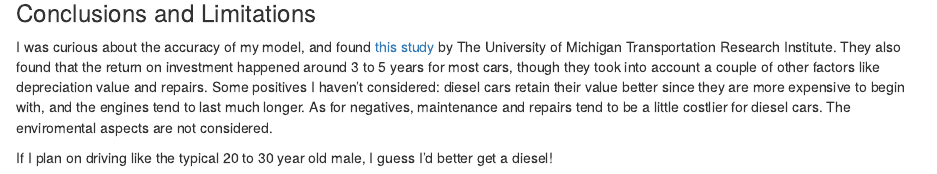
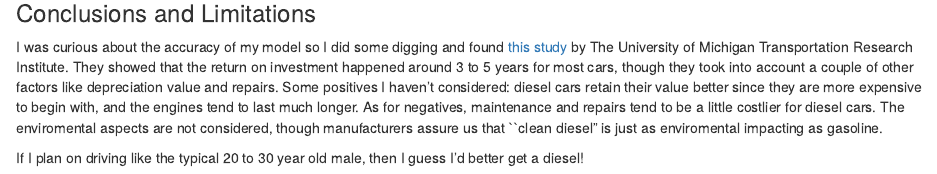
Before and after one commit to MigueI/GasOrDiesel, an R Markdown document (README.Rmd): the page in a window 1100 px wide, from 1880 px down. Rendered offline with R 4.5, knitr and Pandoc, with nearby package versions; some code elsewhere in the file could not run offline.

Commit message:
Some More Quick Edits

```diff
--- a/README.Rmd
+++ b/README.Rmd
@@ -160,6 +160,6 @@ ggplot(cost, aes(year, total, col=Fuel)) +
 
 ### Conclusions and Limitations
 
-I was curious about the accuracy of my model, and found [this study](http://www.dieselforum.org/files/dmfile/20130311_cd_umtritcofinalreport_dd2017.pdf) by The University of Michigan Transportation Research Institute. They also found that the return on investment happened around 3 to 5 years for most cars, though they took into account a couple of other factors like depreciation value and repairs. Some positives I haven't considered: diesel cars retain their value better since they are more expensive to begin with, and the engines tend to last much longer. As for negatives, maintenance and repairs tend to be a little costlier for diesel cars. The enviromental aspects are not considered.
+I was curious about the accuracy of my model so I did some digging and found [this study](http://www.dieselforum.org/files/dmfile/20130311_cd_umtritcofinalreport_dd2017.pdf) by The University of Michigan Transportation Research Institute. They showed that the return on investment happened around 3 to 5 years for most cars, though they took into account a couple of other factors like depreciation value and repairs. Some positives I haven't considered: diesel cars retain their value better since they are more expensive to begin with, and the engines tend to last much longer. As for negatives, maintenance and repairs tend to be a little costlier for diesel cars. The enviromental aspects are not considered, though manufacturers assure us that ``clean diesel" is just as enviromental impacting as gasoline.
 
-If I plan on driving like the typical 20 to 30 year old male, I guess I'd better get a diesel!
+If I plan on driving like the typical 20 to 30 year old male, then I guess I'd better get a diesel!
```
Also changed, not shown: README.md.
